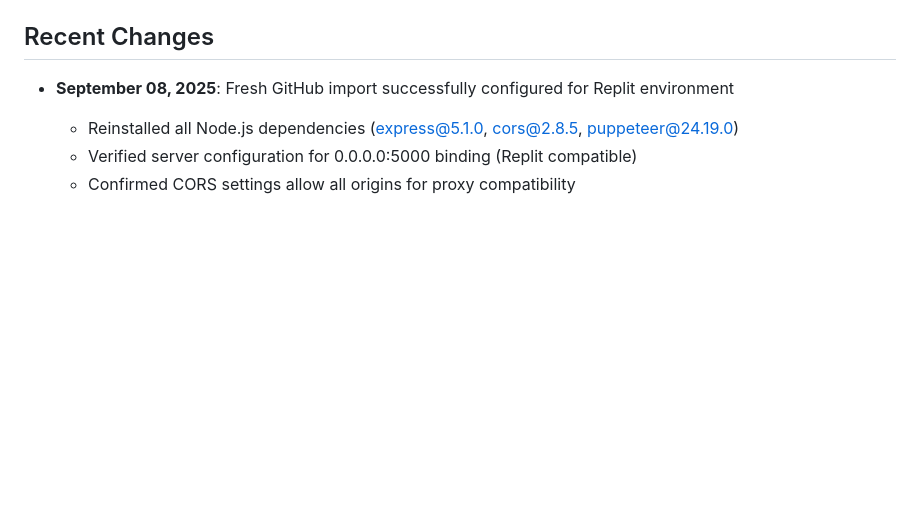
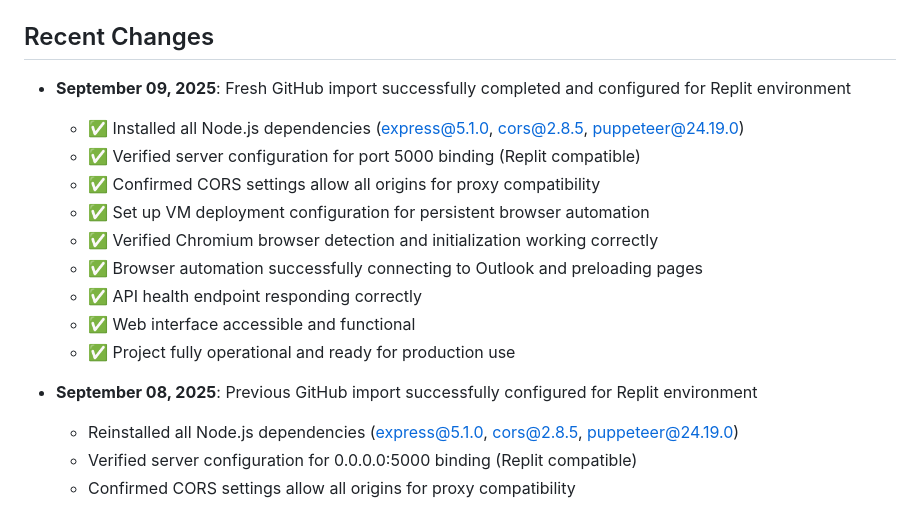
Before and after one commit to x8080x2/0365Extract, a Markdown page: replit.md, the part around the change. Drawn GitHub-style; blank space fills up the shorter version.

Commit message:
Update project setup to improve stability and deployment for Replit
Update documentation to reflect the successful import and configuration of the GitHub project in the Replit environment, detailing installed dependencies, server configuration, CORS settings, VM deployment, and successful browser automation.

Replit-Commit-Author: Agent
Replit-Commit-Session-Id: 0da1bbd8-9776-42c4-be96-9716a812c6fc
Replit-Commit-Checkpoint-Type: full_checkpoint
Replit-Commit-Screenshot-Url: https://storage.googleapis.com/screenshot-production-us-central1/4f518dd9-9986-499a-a51d-c34ebcfee7bf/0da1bbd8-9776-42c4-be96-9716a812c6fc/v9RVccy

```diff
--- a/replit.md
+++ b/replit.md
@@ -40,7 +40,18 @@ The system depends on a specific Chromium installation located at `/nix/store/qa
 The application requires Node.js runtime environment with support for async/await patterns and ES6 module features.
 
 ## Recent Changes
-- **September 08, 2025**: Fresh GitHub import successfully configured for Replit environment
+- **September 09, 2025**: Fresh GitHub import successfully completed and configured for Replit environment
+  - ✅ Installed all Node.js dependencies (express@5.1.0, cors@2.8.5, puppeteer@24.19.0)
+  - ✅ Verified server configuration for port 5000 binding (Replit compatible)
+  - ✅ Confirmed CORS settings allow all origins for proxy compatibility
+  - ✅ Set up VM deployment configuration for persistent browser automation
+  - ✅ Verified Chromium browser detection and initialization working correctly
+  - ✅ Browser automation successfully connecting to Outlook and preloading pages
+  - ✅ API health endpoint responding correctly
+  - ✅ Web interface accessible and functional
+  - ✅ Project fully operational and ready for production use
+
+- **September 08, 2025**: Previous GitHub import successfully configured for Replit environment
   - Reinstalled all Node.js dependencies (express@5.1.0, cors@2.8.5, puppeteer@24.19.0)
   - Verified server configuration for 0.0.0.0:5000 binding (Replit compatible)
   - Confirmed CORS settings allow all origins for proxy compatibility
```
